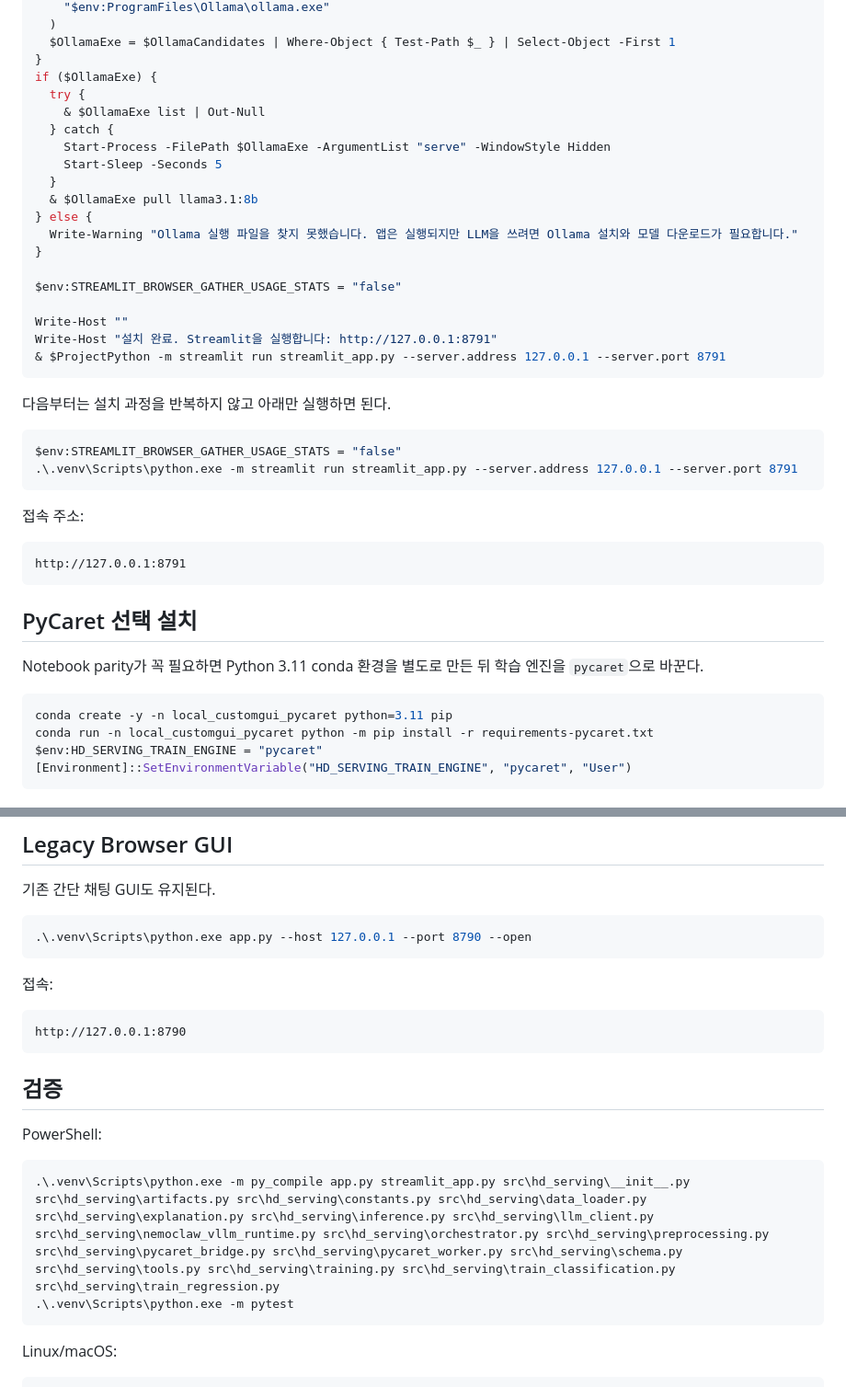
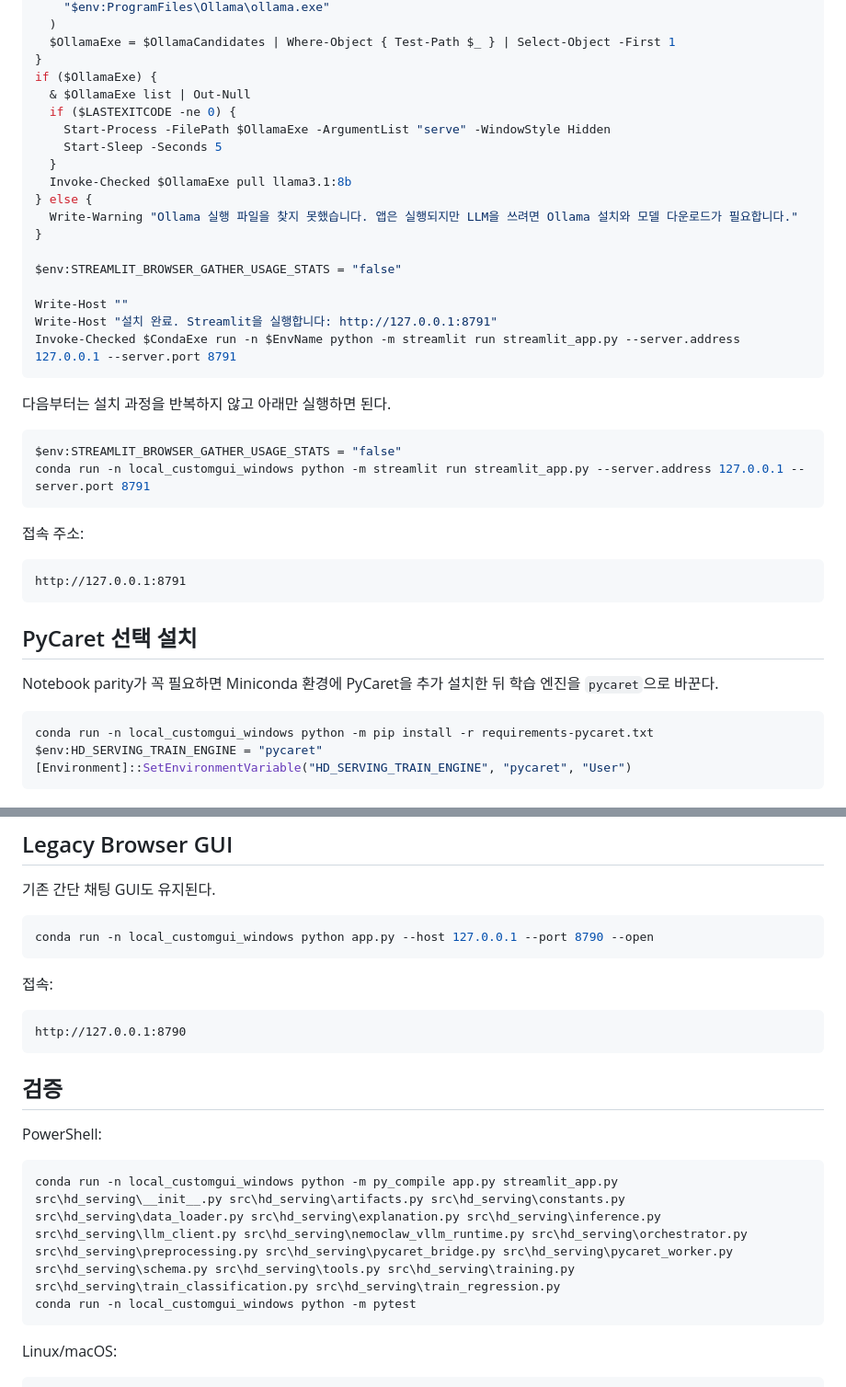
Before and after one commit to JIN9811/local_customgui-for-window, a Markdown page: README.md, 2 parts joined by grey strips. Shown at 92% size. Rendered like a GitHub page.

````diff
--- a/README.md
+++ b/README.md
@@ -92,13 +105,12 @@ if (-not $OllamaExe) {
   $OllamaExe = $OllamaCandidates | Where-Object { Test-Path $_ } | Select-Object -First 1
 }
 if ($OllamaExe) {
-  try {
-    & $OllamaExe list | Out-Null
-  } catch {
+  & $OllamaExe list | Out-Null
+  if ($LASTEXITCODE -ne 0) {
     Start-Process -FilePath $OllamaExe -ArgumentList "serve" -WindowStyle Hidden
     Start-Sleep -Seconds 5
   }
-  & $OllamaExe pull llama3.1:8b
+  Invoke-Checked $OllamaExe pull llama3.1:8b
 } else {
   Write-Warning "Ollama 실행 파일을 찾지 못했습니다. 앱은 실행되지만 LLM을 쓰려면 Ollama 설치와 모델 다운로드가 필요합니다."
 }
@@ -107,14 +119,14 @@ $env:STREAMLIT_BROWSER_GATHER_USAGE_STATS = "false"
 
 Write-Host ""
 Write-Host "설치 완료. Streamlit을 실행합니다: http://127.0.0.1:8791"
-& $ProjectPython -m streamlit run streamlit_app.py --server.address 127.0.0.1 --server.port 8791
+Invoke-Checked $CondaExe run -n $EnvName python -m streamlit run streamlit_app.py --server.address 127.0.0.1 --server.port 8791
 ```
 
 다음부터는 설치 과정을 반복하지 않고 아래만 실행하면 된다.
 
 ```powershell
 $env:STREAMLIT_BROWSER_GATHER_USAGE_STATS = "false"
-.\.venv\Scripts\python.exe -m streamlit run streamlit_app.py --server.address 127.0.0.1 --server.port 8791
+conda run -n local_customgui_windows python -m streamlit run streamlit_app.py --server.address 127.0.0.1 --server.port 8791
 ```
 
 접속 주소:
@@ -125,11 +137,10 @@ http://127.0.0.1:8791
 
 ## PyCaret 선택 설치
 
-Notebook parity가 꼭 필요하면 Python 3.11 conda 환경을 별도로 만든 뒤 학습 엔진을 `pycaret`으로 바꾼다.
+Notebook parity가 꼭 필요하면 Miniconda 환경에 PyCaret을 추가 설치한 뒤 학습 엔진을 `pycaret`으로 바꾼다.
 
 ```powershell
-conda create -y -n local_customgui_pycaret python=3.11 pip
-conda run -n local_customgui_pycaret python -m pip install -r requirements-pycaret.txt
+conda run -n local_customgui_windows python -m pip install -r requirements-pycaret.txt
 $env:HD_SERVING_TRAIN_ENGINE = "pycaret"
 [Environment]::SetEnvironmentVariable("HD_SERVING_TRAIN_ENGINE", "pycaret", "User")
 ```
@@ -269,7 +280,7 @@ Prediction은 저장된 `schema.json`의 `features` 목록을 기준으로 수
 기존 간단 채팅 GUI도 유지된다.
 
 ```powershell
-.\.venv\Scripts\python.exe app.py --host 127.0.0.1 --port 8790 --open
+conda run -n local_customgui_windows python app.py --host 127.0.0.1 --port 8790 --open
 ```
 
 접속:
@@ -283,8 +294,8 @@ http://127.0.0.1:8790
 PowerShell:
 
 ```powershell
-.\.venv\Scripts\python.exe -m py_compile app.py streamlit_app.py src\hd_serving\__init__.py src\hd_serving\artifacts.py src\hd_serving\constants.py src\hd_serving\data_loader.py src\hd_serving\explanation.py src\hd_serving\inference.py src\hd_serving\llm_client.py src\hd_serving\nemoclaw_vllm_runtime.py src\hd_serving\orchestrator.py src\hd_serving\preprocessing.py src\hd_serving\pycaret_bridge.py src\hd_serving\pycaret_worker.py src\hd_serving\schema.py src\hd_serving\tools.py src\hd_serving\training.py src\hd_serving\train_classification.py src\hd_serving\train_regression.py
-.\.venv\Scripts\python.exe -m pytest
+conda run -n local_customgui_windows python -m py_compile app.py streamlit_app.py src\hd_serving\__init__.py src\hd_serving\artifacts.py src\hd_serving\constants.py src\hd_serving\data_loader.py src\hd_serving\explanation.py src\hd_serving\inference.py src\hd_serving\llm_client.py src\hd_serving\nemoclaw_vllm_runtime.py src\hd_serving\orchestrator.py src\hd_serving\preprocessing.py src\hd_serving\pycaret_bridge.py src\hd_serving\pycaret_worker.py src\hd_serving\schema.py src\hd_serving\tools.py src\hd_serving\training.py src\hd_serving\train_classification.py src\hd_serving\train_regression.py
+conda run -n local_customgui_windows python -m pytest
 ```
 
 Linux/macOS:
````
Also changed, not shown: other parts of README.md (+42 -29 lines).
